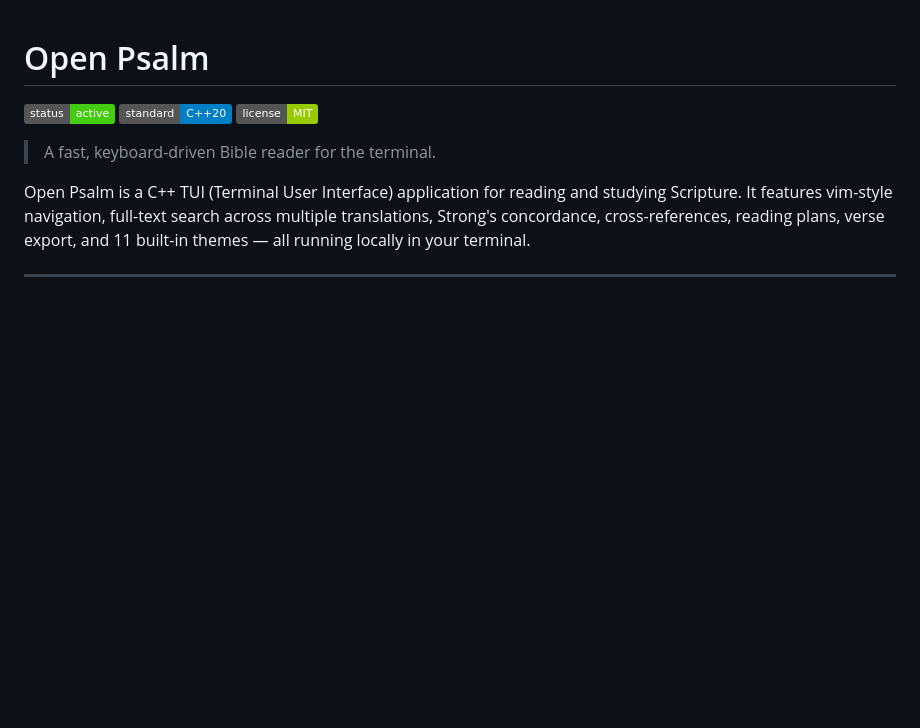
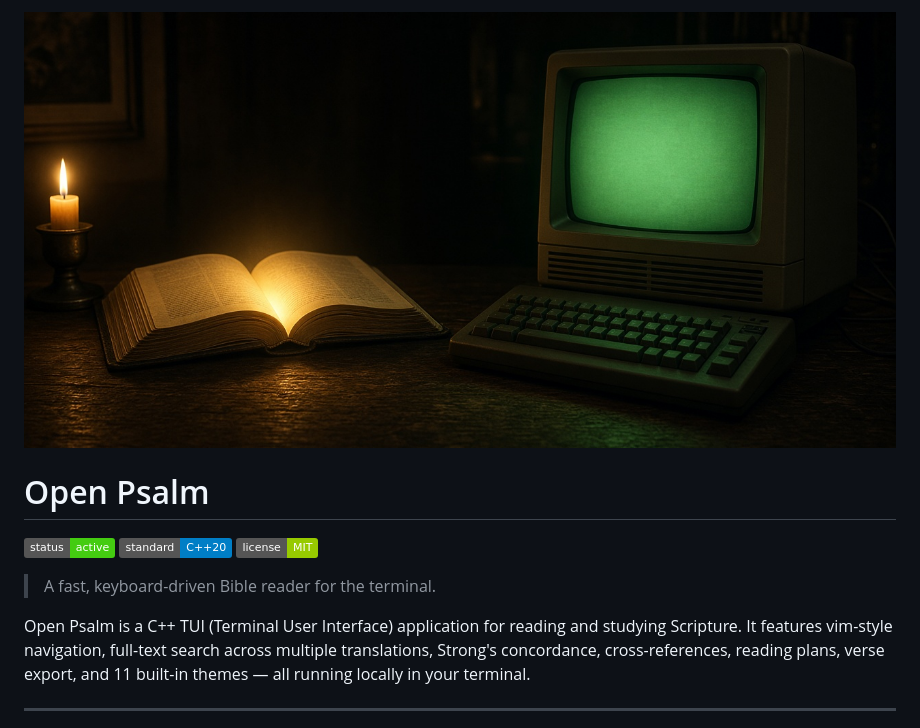
Before and after one commit to synthalorian/open-psalm, a Markdown page: README.md, the part around the change. Drawn GitHub-style; pictures changed too: .github/preview.png (added); badges without logos; blank space fills up the shorter version.

Commit message:
Add repo preview image

```diff
--- a/README.md
+++ b/README.md
@@ -1,3 +1,5 @@
+![open-psalm](.github/preview.png)
+
 # Open Psalm
 
 ![Status](https://img.shields.io/badge/status-active-brightgreen)
```
